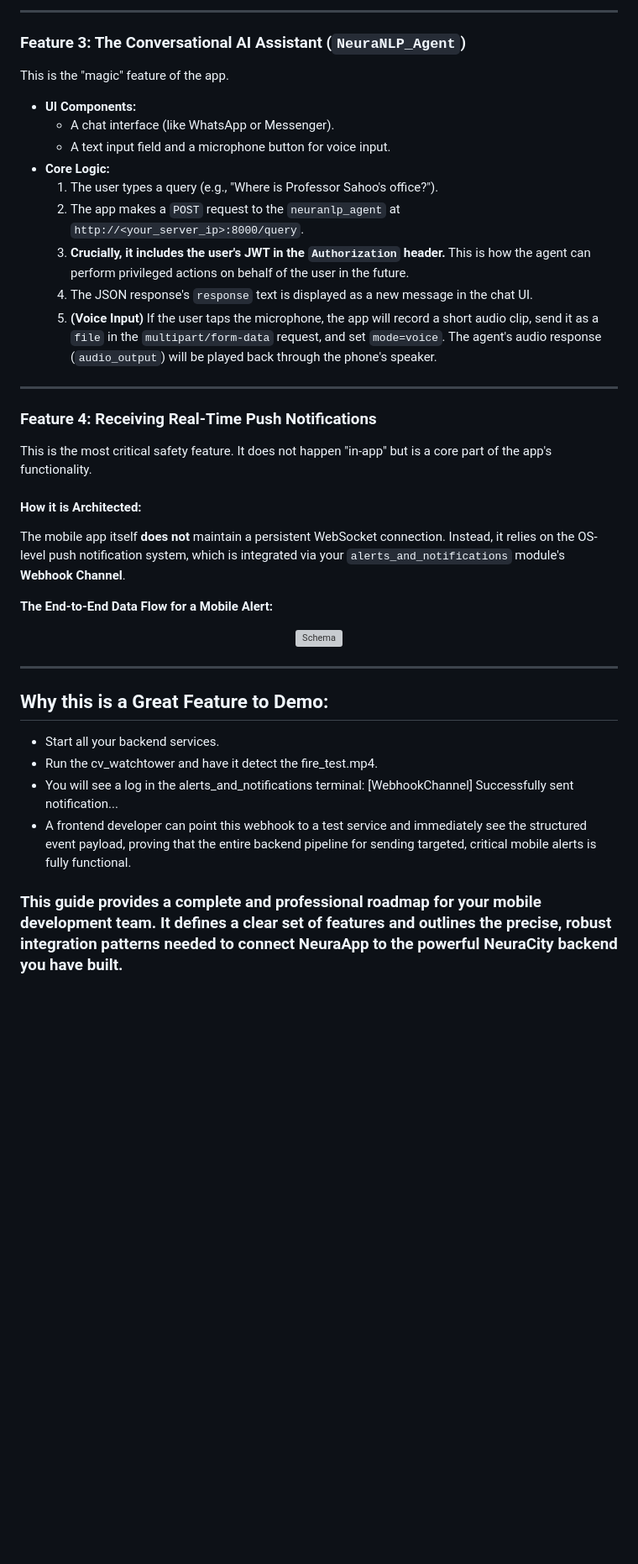
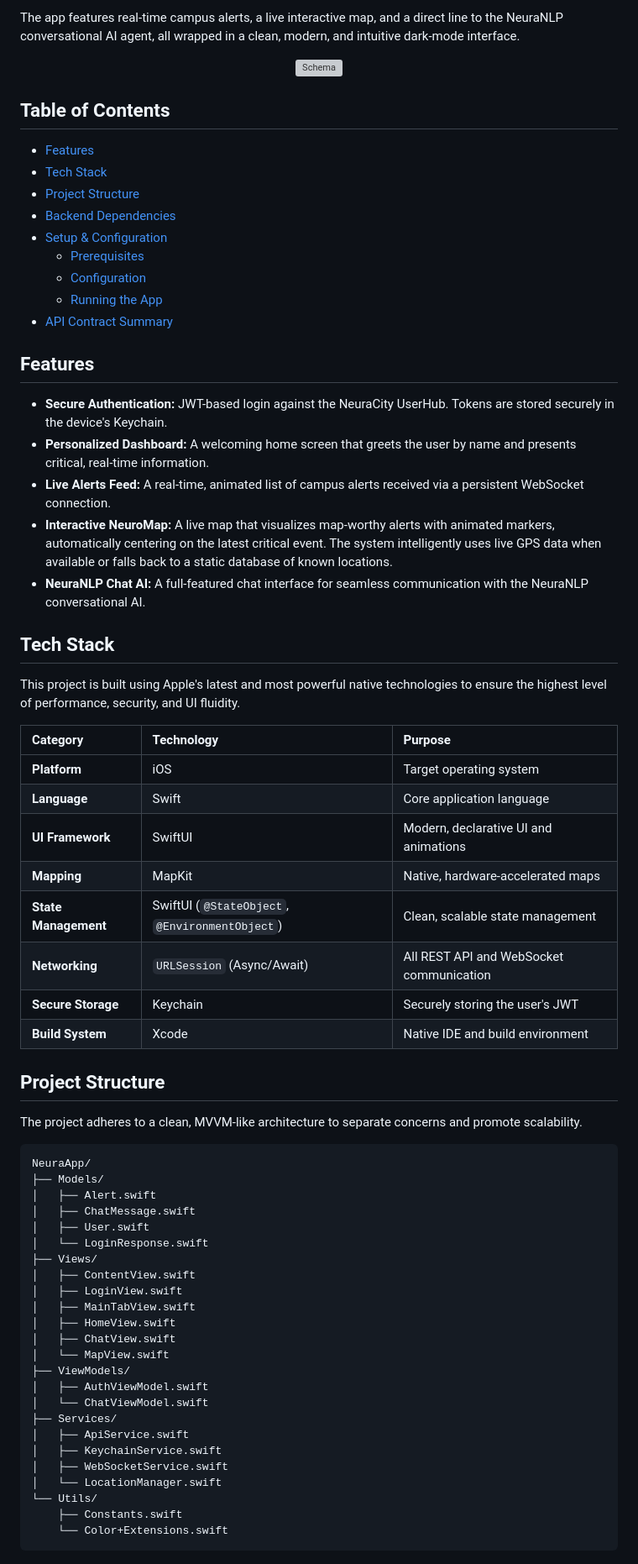
Before and after one commit to PseudoSwayam/NeuraCity, a Markdown page: frontend/neuraapp/README.md, the part around one of its changes. Shown at 84% size. GitHub-like rendering; blank space fills up the shorter version; grey boxes are pictures that could not be loaded.

Commit message:
update : NeuraApp README.md

````diff
--- a/frontend/neuraapp/README.md
+++ b/frontend/neuraapp/README.md
@@ -55,42 +11,72 @@ This is the home screen of the app. It's a personalized summary of what's releva
----
-
-### **Feature 3: The Conversational AI Assistant (`NeuraNLP_Agent`)**
-
-This is the "magic" feature of the app.
-
-*   **UI Components:**
-    *   A chat interface (like WhatsApp or Messenger).
-    *   A text input field and a microphone button for voice input.
-*   **Core Logic:**
-    1.  The user types a query (e.g., "Where is Professor Sahoo's office?").
-    2.  The app makes a `POST` request to the `neuranlp_agent` at `http://<your_server_ip>:8000/query`.
-    3.  **Crucially, it includes the user's JWT in the `Authorization` header.** This is how the agent can perform privileged actions on behalf of the user in the future.
-    4.  The JSON response's `response` text is displayed as a new message in the chat UI.
-    5.  **(Voice Input)** If the user taps the microphone, the app will record a short audio clip, send it as a `file` in the `multipart/form-data` request, and set `mode=voice`. The agent's audio response (`audio_output`) will be played back through the phone's speaker.
-
----
-
-### **Feature 4: Receiving Real-Time Push Notifications**
-
-This is the most critical safety feature. It does not happen "in-app" but is a core part of the app's functionality.
-
-#### **How it is Architected:**
-
-The mobile app itself **does not** maintain a persistent WebSocket connection. Instead, it relies on the OS-level push notification system, which is integrated via your `alerts_and_notifications` module's **Webhook Channel**.
-
-**The End-to-End Data Flow for a Mobile Alert:**
+The app features real-time campus alerts, a live interactive map, and a direct line to the NeuraNLP conversational AI agent, all wrapped in a clean, modern, and intuitive dark-mode interface.
 
 <p align="center">
   <img src="diagram.svg" alt="Schema" width="600">
 </p>
 
----
+## Table of Contents
 
-## Why this is a Great Feature to Demo:
+- [Features](#features)
+- [Tech Stack](#tech-stack)
+- [Project Structure](#project-structure)
+- [Backend Dependencies](#backend-dependencies)
+- [Setup & Configuration](#setup--configuration)
+  - [Prerequisites](#prerequisites)
+  - [Configuration](#configuration)
+  - [Running the App](#running-the-app)
+- [API Contract Summary](#api-contract-summary)
 
-- Start all your backend services.
-- Run the cv_watchtower and have it detect the fire_test.mp4.
-- You will see a log in the alerts_and_notifications terminal: [WebhookChannel] Successfully sent notification...
-- A frontend developer can point this webhook to a test service and immediately see the structured event payload, proving that the entire backend pipeline for sending targeted, critical mobile alerts is fully functional.
+## Features
 
-### This guide provides a complete and professional roadmap for your mobile development team. It defines a clear set of features and outlines the precise, robust integration patterns needed to connect NeuraApp to the powerful NeuraCity backend you have built.
+*   **Secure Authentication:** JWT-based login against the NeuraCity UserHub. Tokens are stored securely in the device's Keychain.
+*   **Personalized Dashboard:** A welcoming home screen that greets the user by name and presents critical, real-time information.
+*   **Live Alerts Feed:** A real-time, animated list of campus alerts received via a persistent WebSocket connection.
+*   **Interactive NeuroMap:** A live map that visualizes map-worthy alerts with animated markers, automatically centering on the latest critical event. The system intelligently uses live GPS data when available or falls back to a static database of known locations.
+*   **NeuraNLP Chat AI:** A full-featured chat interface for seamless communication with the NeuraNLP conversational AI.
+
+## Tech Stack
+
+This project is built using Apple's latest and most powerful native technologies to ensure the highest level of performance, security, and UI fluidity.
+
+| Category | Technology | Purpose |
+| :--- | :--- | :--- |
+| **Platform** | iOS | Target operating system |
+| **Language** | Swift | Core application language |
+| **UI Framework** | SwiftUI | Modern, declarative UI and animations |
+| **Mapping** | MapKit | Native, hardware-accelerated maps |
+| **State Management** | SwiftUI (`@StateObject`, `@EnvironmentObject`) | Clean, scalable state management |
+| **Networking** | `URLSession` (Async/Await) | All REST API and WebSocket communication |
+| **Secure Storage**| Keychain | Securely storing the user's JWT |
+| **Build System** | Xcode | Native IDE and build environment |
+
+## Project Structure
+
+The project adheres to a clean, MVVM-like architecture to separate concerns and promote scalability.
+
+```
+NeuraApp/
+├── Models/
+│   ├── Alert.swift
+│   ├── ChatMessage.swift
+│   ├── User.swift
+│   └── LoginResponse.swift
+├── Views/
+│   ├── ContentView.swift
+│   ├── LoginView.swift
+│   ├── MainTabView.swift
+│   ├── HomeView.swift
+│   ├── ChatView.swift
+│   └── MapView.swift
+├── ViewModels/
+│   ├── AuthViewModel.swift
+│   └── ChatViewModel.swift
+├── Services/
+│   ├── ApiService.swift
+│   ├── KeychainService.swift
+│   ├── WebSocketService.swift
+│   └── LocationManager.swift
+└── Utils/
+    ├── Constants.swift
+    └── Color+Extensions.swift
+```
+
````
Also changed, not shown: other parts of frontend/neuraapp/README.md (+62 -46 lines).
